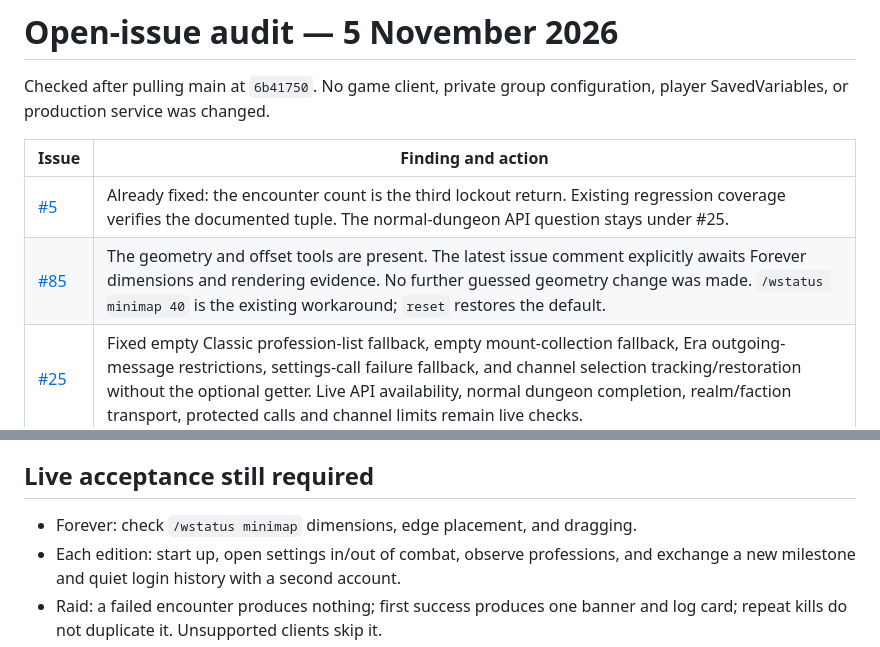
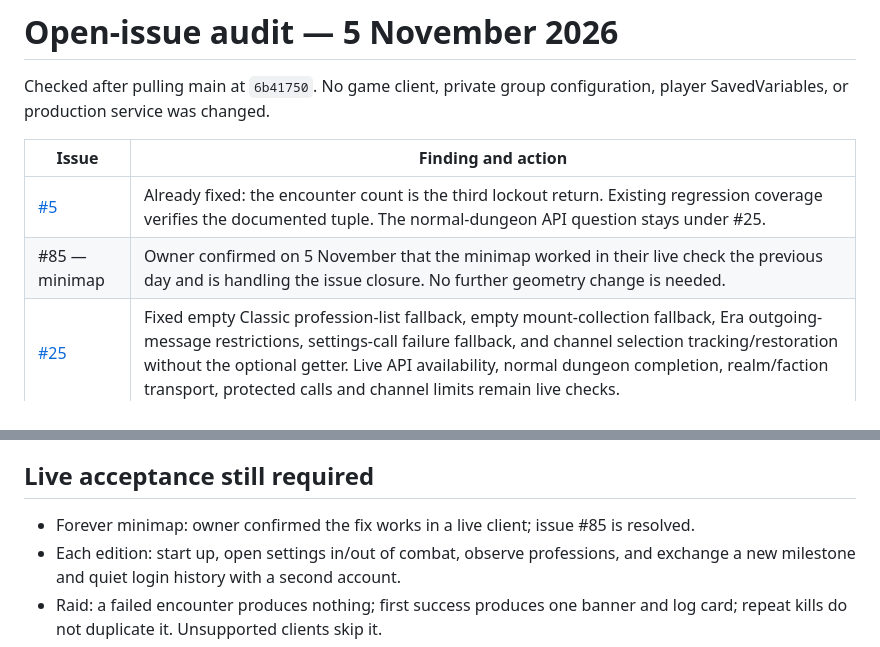
Before and after one commit to fraval13/wow-status-discord-updates, a Markdown page: docs/REMAINING_ISSUES.md, 2 parts joined by grey strips. Rendered like a GitHub page.

Commit message:
Record the owner's successful live minimap check

```diff
--- a/docs/REMAINING_ISSUES.md
+++ b/docs/REMAINING_ISSUES.md
@@ -6,7 +6,7 @@ configuration, player SavedVariables, or production service was changed.
 | Issue | Finding and action |
 | --- | --- |
 | [#5](https://github.com/fraval13/wow-status-discord-updates/issues/5) | Already fixed: the encounter count is the third lockout return. Existing regression coverage verifies the documented tuple. The normal-dungeon API question stays under #25. |
-| [#85](https://github.com/fraval13/wow-status-discord-updates/issues/85) | The geometry and offset tools are present. The latest issue comment explicitly awaits Forever dimensions and rendering evidence. No further guessed geometry change was made. `/wstatus minimap 40` is the existing workaround; `reset` restores the default. |
+| #85 — minimap | Owner confirmed on 5 November that the minimap worked in their live check the previous day and is handling the issue closure. No further geometry change is needed. |
 | [#25](https://github.com/fraval13/wow-status-discord-updates/issues/25) | Fixed empty Classic profession-list fallback, empty mount-collection fallback, Era outgoing-message restrictions, settings-call failure fallback, and channel selection tracking/restoration without the optional getter. Live API availability, normal dungeon completion, realm/faction transport, protected calls and channel limits remain live checks. |
 | [#87](https://github.com/fraval13/wow-status-discord-updates/issues/87) | Added successful first raid encounters, conservative epic mount-item acquisition, large banners and Firsts medals. No raid-clear claim is inferred from an arbitrary boss. Mount item metadata and inventory APIs must be available; Retail scaling mounts and class-quest mounts are unsupported. |
 | [#88](https://github.com/fraval13/wow-status-discord-updates/issues/88) | Added per-character opt-in compact recap sharing, strict fixed-phrase validation, and quiet bounded log recovery. The sender name is supplied by the existing popup/log card rather than arbitrary recap text. |
@@ -26,7 +26,7 @@ does not undo a user's later change. Missing UI frames remain supported.
 
 ## Live acceptance still required
 
-- Forever: check `/wstatus minimap` dimensions, edge placement, and dragging.
+- Forever minimap: owner confirmed the fix works in a live client; issue #85 is resolved.
 - Each edition: start up, open settings in/out of combat, observe professions,
   and exchange a new milestone and quiet login history with a second account.
 - Raid: a failed encounter produces nothing; first success produces one banner
```
